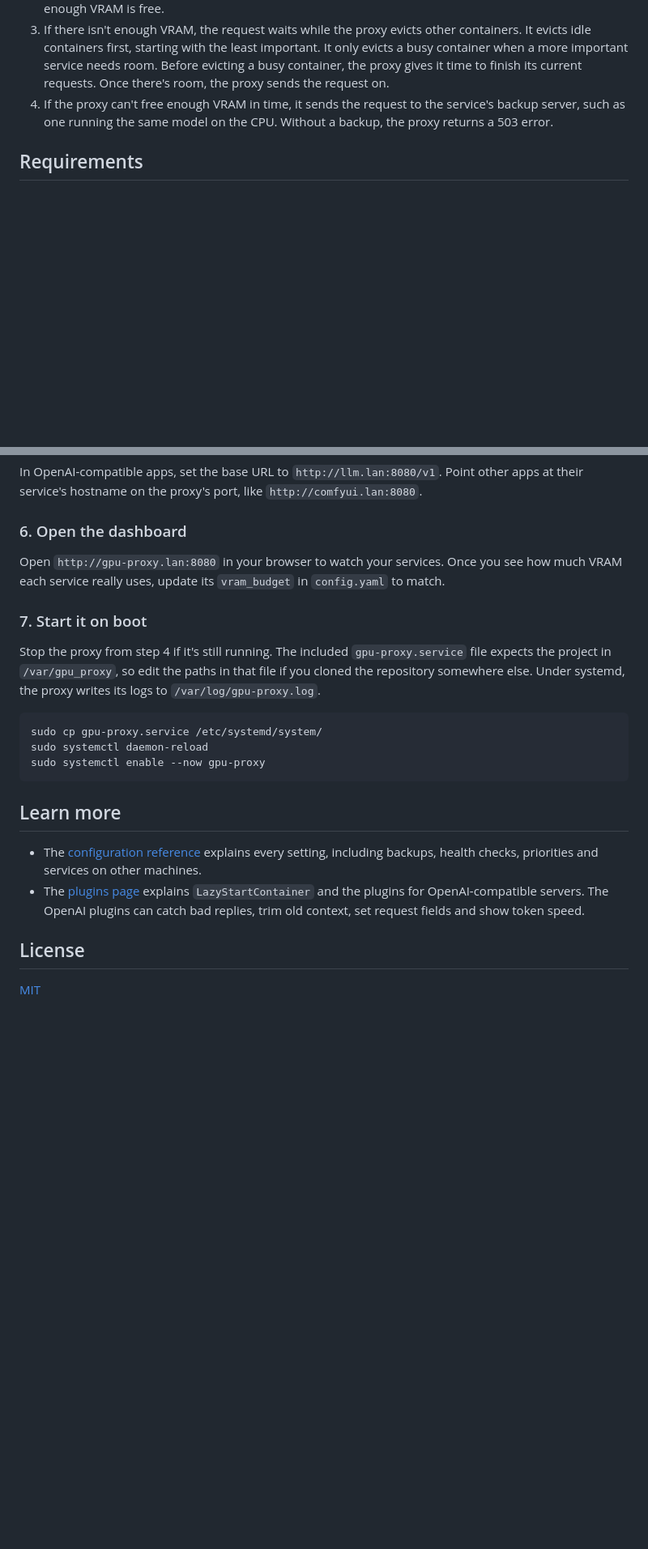
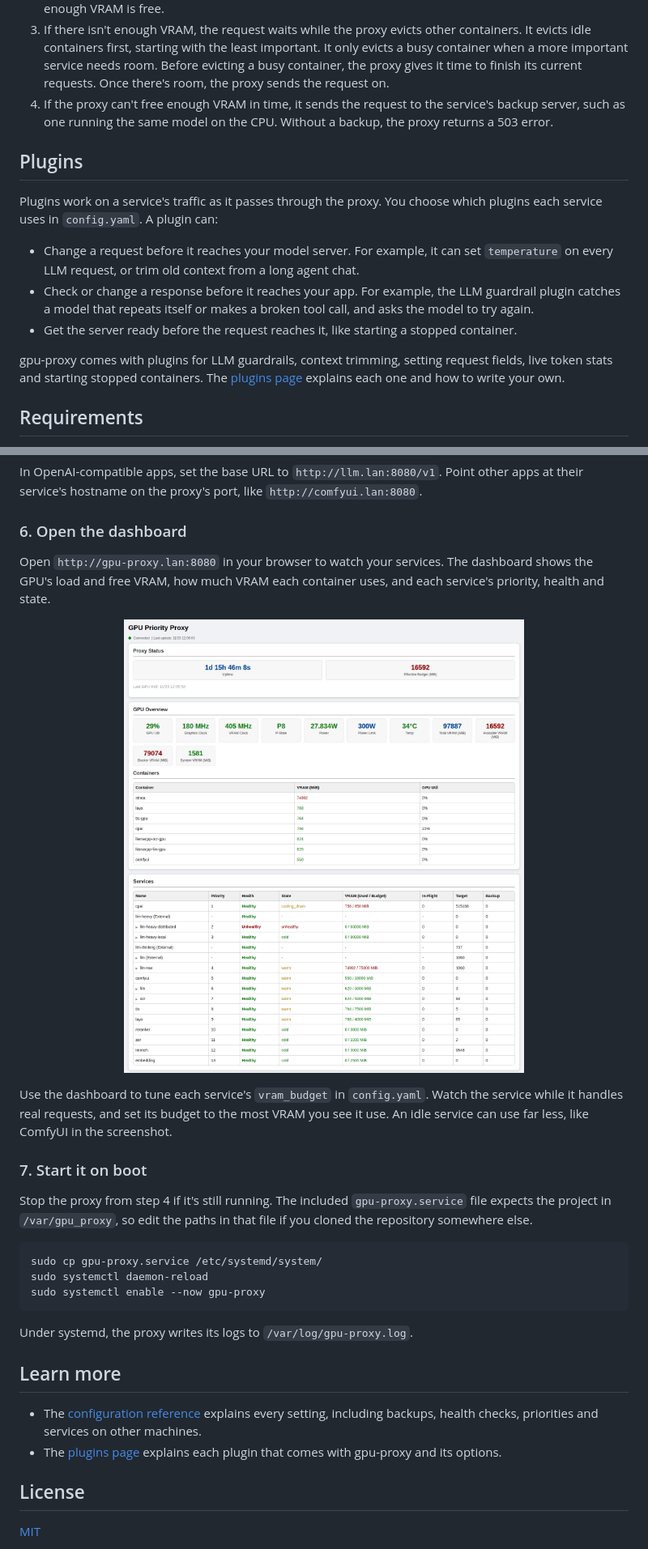
Before and after one commit to yzjJosh/gpu_proxy, a Markdown page: README.md, 2 parts joined by grey strips. Shown at 81% size. GitHub-like rendering; pictures changed too: guide/images/dashboard.png (added); blank space fills up the shorter version.

````diff
--- a/README.md
+++ b/README.md
@@ -33,6 +33,16 @@ You probably don't need gpu-proxy if:
 2. For each service, you list the URL path prefixes that use the GPU, like `/v1/chat/completions`. Requests to other paths go straight through. When a request matches a GPU path, the proxy checks whether enough VRAM is free.
 3. If there isn't enough VRAM, the request waits while the proxy evicts other containers. It evicts idle containers first, starting with the least important. It only evicts a busy container when a more important service needs room. Before evicting a busy container, the proxy gives it time to finish its current requests. Once there's room, the proxy sends the request on.
 4. If the proxy can't free enough VRAM in time, it sends the request to the service's backup server, such as one running the same model on the CPU. Without a backup, the proxy returns a 503 error.
+
+## Plugins
+
+Plugins work on a service's traffic as it passes through the proxy. You choose which plugins each service uses in `config.yaml`. A plugin can:
+
+- Change a request before it reaches your model server. For example, it can set `temperature` on every LLM request, or trim old context from a long agent chat.
+- Check or change a response before it reaches your app. For example, the LLM guardrail plugin catches a model that repeats itself or makes a broken tool call, and asks the model to try again.
+- Get the server ready before the request reaches it, like starting a stopped container.
+
+gpu-proxy comes with plugins for LLM guardrails, context trimming, setting request fields, live token stats and starting stopped containers. The [plugins page](guide/plugins.md) explains each one and how to write your own.
 
 ## Requirements
 
@@ -143,11 +153,17 @@ In OpenAI-compatible apps, set the base URL to `http://llm.lan:8080/v1`. Point o
 
 ### 6. Open the dashboard
 
-Open `http://gpu-proxy.lan:8080` in your browser to watch your services. Once you see how much VRAM each service really uses, update its `vram_budget` in `config.yaml` to match.
+Open `http://gpu-proxy.lan:8080` in your browser to watch your services. The dashboard shows the GPU's load and free VRAM, how much VRAM each container uses, and each service's priority, health and state.
+
+<p align="center">
+  <img src="guide/images/dashboard.png" width="900" alt="The gpu-proxy dashboard, showing GPU stats, VRAM used by each container, and each service's priority, health, state and VRAM use.">
+</p>
+
+Use the dashboard to tune each service's `vram_budget` in `config.yaml`. Watch the service while it handles real requests, and set its budget to the most VRAM you see it use. An idle service can use far less, like ComfyUI in the screenshot.
 
 ### 7. Start it on boot
 
-Stop the proxy from step 4 if it's still running. The included `gpu-proxy.service` file expects the project in `/var/gpu_proxy`, so edit the paths in that file if you cloned the repository somewhere else. Under systemd, the proxy writes its logs to `/var/log/gpu-proxy.log`.
+Stop the proxy from step 4 if it's still running. The included `gpu-proxy.service` file expects the project in `/var/gpu_proxy`, so edit the paths in that file if you cloned the repository somewhere else.
 
 ```bash
 sudo cp gpu-proxy.service /etc/systemd/system/
@@ -155,10 +171,12 @@ sudo systemctl daemon-reload
 sudo systemctl enable --now gpu-proxy
 ```
 
+Under systemd, the proxy writes its logs to `/var/log/gpu-proxy.log`.
+
 ## Learn more
 
 - The [configuration reference](guide/configuration.md) explains every setting, including backups, health checks, priorities and services on other machines.
-- The [plugins page](guide/plugins.md) explains `LazyStartContainer` and the plugins for OpenAI-compatible servers. The OpenAI plugins can catch bad replies, trim old context, set request fields and show token speed.
+- The [plugins page](guide/plugins.md) explains each plugin that comes with gpu-proxy and its options.
 
 ## License
 
````
Also changed, not shown: other parts of README.md (+1 -1 lines), guide/plugins.md (+21 -0 lines).
